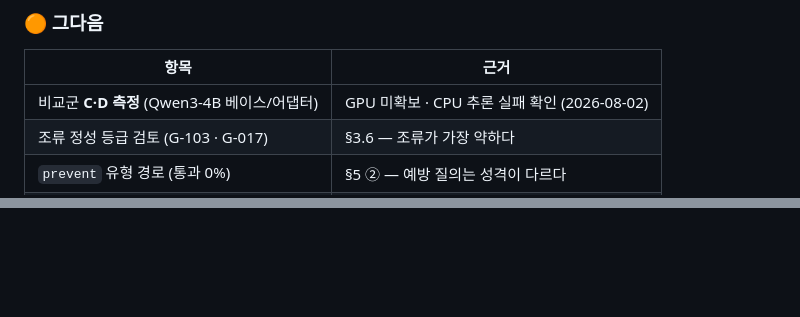
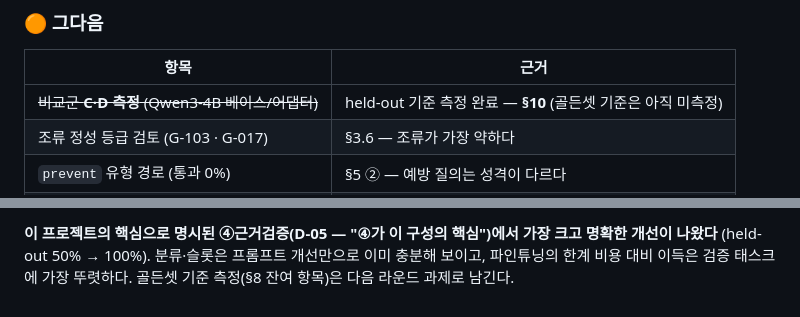
Before and after one commit to SKNETWORKS-FAMILY-AICAMP/SKN32-3rd-5Team, a Markdown page: eval/reports/2026-08-03_결과보고서.md, 2 parts joined by grey strips. GitHub-like rendering; blank space fills up the shorter version.

```diff
--- a/eval/reports/2026-08-03_결과보고서.md
+++ b/eval/reports/2026-08-03_결과보고서.md
@@ -378,7 +378,7 @@ D-79(판정에 수치를 준다) · **D-80(D-09 개정 — 잰 자리에서는
 
 | 항목 | 근거 |
 |---|---|
-| 비교군 **C·D 측정** (Qwen3-4B 베이스/어댑터) | GPU 미확보 · CPU 추론 실패 확인 (2026-08-02) |
+| ~~비교군 **C·D 측정** (Qwen3-4B 베이스/어댑터)~~ | held-out 기준 측정 완료 — **§10** (골든셋 기준은 아직 미측정) |
 | 조류 정성 등급 검토 (G-103 · G-017) | §3.6 — 조류가 가장 약하다 |
 | `prevent` 유형 경로 (통과 0%) | §5 ② — 예방 질의는 성격이 다르다 |
 | **스트리밍** (02 §12.4) | §3.5 — 8.4 초 침묵 |
@@ -398,0 +463,4 @@ D-79(판정에 수치를 준다) · **D-80(D-09 개정 — 잰 자리에서는
+**이 프로젝트의 핵심으로 명시된 ④근거검증(D-05 — "④가 이 구성의 핵심")에서 가장 크고
+명확한 개선이 나왔다** (held-out 50% → 100%). 분류·슬롯은 프롬프트 개선만으로 이미
+충분해 보이고, 파인튜닝의 한계 비용 대비 이득은 검증 태스크에 가장 뚜렷하다.
+골든셋 기준 측정(§8 잔여 항목)은 다음 라운드 과제로 남긴다.
```
Also changed, not shown: other parts of eval/reports/2026-08-03_결과보고서.md (+64 -0 lines).
